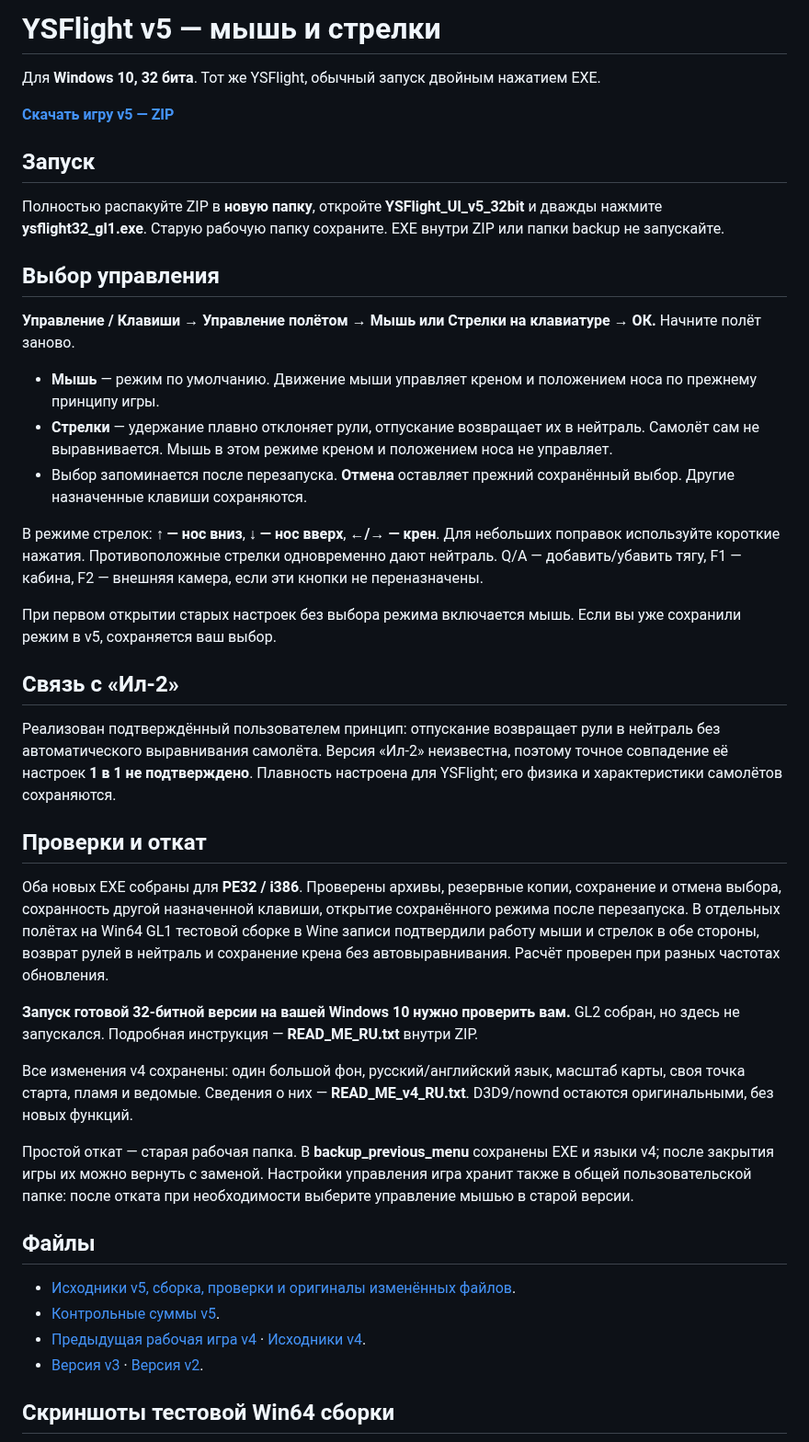
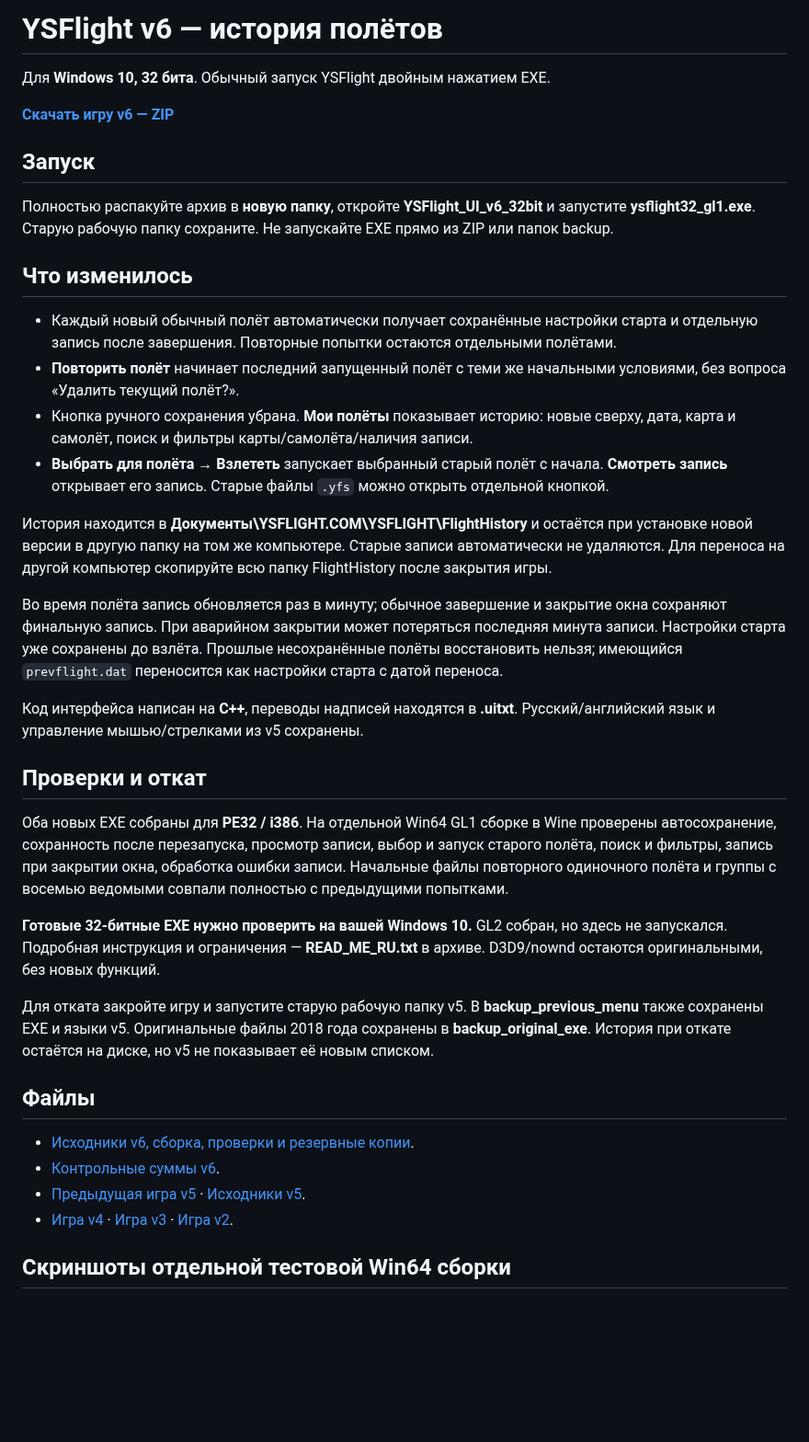
Before and after one commit to i7885784-lang/igraYS-Flight-Simulator, a Markdown page: README.md, the part around one of its changes. Shown at 92% size. GitHub-like rendering; blank space fills up the shorter version.

```diff
--- a/README.md
+++ b/README.md
@@ -1,45 +1,40 @@
-# YSFlight v5 — мышь и стрелки
+# YSFlight v6 — история полётов
 
-Для **Windows 10, 32 бита**. Тот же YSFlight, обычный запуск двойным нажатием EXE.
+Для **Windows 10, 32 бита**. Обычный запуск YSFlight двойным нажатием EXE.
 
-**[Скачать игру v5 — ZIP](downloads/YSFlight_UI_v5_32bit.zip?raw=true)**
+**[Скачать игру v6 — ZIP](downloads/YSFlight_UI_v6_32bit.zip?raw=true)**
 
 ## Запуск
 
-Полностью распакуйте ZIP в **новую папку**, откройте **YSFlight_UI_v5_32bit** и дважды нажмите **ysflight32_gl1.exe**. Старую рабочую папку сохраните. EXE внутри ZIP или папки backup не запускайте.
+Полностью распакуйте архив в **новую папку**, откройте **YSFlight_UI_v6_32bit** и запустите **ysflight32_gl1.exe**. Старую рабочую папку сохраните. Не запускайте EXE прямо из ZIP или папок backup.
 
-## Выбор управления
+## Что изменилось
 
-**Управление / Клавиши → Управление полётом → Мышь или Стрелки на клавиатуре → ОК.** Начните полёт заново.
+- Каждый новый обычный полёт автоматически получает сохранённые настройки старта и отдельную запись после завершения. Повторные попытки остаются отдельными полётами.
+- **Повторить полёт** начинает последний запущенный полёт с теми же начальными условиями, без вопроса «Удалить текущий полёт?».
+- Кнопка ручного сохранения убрана. **Мои полёты** показывает историю: новые сверху, дата, карта и самолёт, поиск и фильтры карты/самолёта/наличия записи.
+- **Выбрать для полёта → Взлететь** запускает выбранный старый полёт с начала. **Смотреть запись** открывает его запись. Старые файлы `.yfs` можно открыть отдельной кнопкой.
 
-- **Мышь** — режим по умолчанию. Движение мыши управляет креном и положением носа по прежнему принципу игры.
-- **Стрелки** — удержание плавно отклоняет рули, отпускание возвращает их в нейтраль. Самолёт сам не выравнивается. Мышь в этом режиме креном и положением носа не управляет.
-- Выбор запоминается после перезапуска. **Отмена** оставляет прежний сохранённый выбор. Другие назначенные клавиши сохраняются.
+История находится в **Документы\YSFLIGHT.COM\YSFLIGHT\FlightHistory** и остаётся при установке новой версии в другую папку на том же компьютере. Старые записи автоматически не удаляются. Для переноса на другой компьютер скопируйте всю папку FlightHistory после закрытия игры.
 
-В режиме стрелок: **↑ — нос вниз**, **↓ — нос вверх**, **←/→ — крен**. Для небольших поправок используйте короткие нажатия. Противоположные стрелки одновременно дают нейтраль. Q/A — добавить/убавить тягу, F1 — кабина, F2 — внешняя камера, если эти кнопки не переназначены.
+Во время полёта запись обновляется раз в минуту; обычное завершение и закрытие окна сохраняют финальную запись. При аварийном закрытии может потеряться последняя минута записи. Настройки старта уже сохранены до взлёта. Прошлые несохранённые полёты восстановить нельзя; имеющийся `prevflight.dat` переносится как настройки старта с датой переноса.
 
-При первом открытии старых настроек без выбора режима включается мышь. Если вы уже сохранили режим в v5, сохраняется ваш выбор.
-
-## Связь с «Ил-2»
-
-Реализован подтверждённый пользователем принцип: отпускание возвращает рули в нейтраль без автоматического выравнивания самолёта. Версия «Ил-2» неизвестна, поэтому точное совпадение её настроек **1 в 1 не подтверждено**. Плавность настроена для YSFlight; его физика и характеристики самолётов сохраняются.
+Код интерфейса написан на **C++**, переводы надписей находятся в **.uitxt**. Русский/английский язык и управление мышью/стрелками из v5 сохранены.
 
 ## Проверки и откат
 
-Оба новых EXE собраны для **PE32 / i386**. Проверены архивы, резервные копии, сохранение и отмена выбора, сохранность другой назначенной клавиши, открытие сохранённого режима после перезапуска. В отдельных полётах на Win64 GL1 тестовой сборке в Wine записи подтвердили работу мыши и стрелок в обе стороны, возврат рулей в нейтраль и сохранение крена без автовыравнивания. Расчёт проверен при разных частотах обновления.
+Оба новых EXE собраны для **PE32 / i386**. На отдельной Win64 GL1 сборке в Wine проверены автосохранение, сохранность после перезапуска, просмотр записи, выбор и запуск старого полёта, поиск и фильтры, запись при закрытии окна, обработка ошибки записи. Начальные файлы повторного одиночного полёта и группы с восемью ведомыми совпали полностью с предыдущими попытками.
 
-**Запуск готовой 32-битной версии на вашей Windows 10 нужно проверить вам.** GL2 собран, но здесь не запускался. Подробная инструкция — **READ_ME_RU.txt** внутри ZIP.
+**Готовые 32-битные EXE нужно проверить на вашей Windows 10.** GL2 собран, но здесь не запускался. Подробная инструкция и ограничения — **READ_ME_RU.txt** в архиве. D3D9/nownd остаются оригинальными, без новых функций.
 
-Все изменения v4 сохранены: один большой фон, русский/английский язык, масштаб карты, своя точка старта, пламя и ведомые. Сведения о них — **READ_ME_v4_RU.txt**. D3D9/nownd остаются оригинальными, без новых функций.
-
-Простой откат — старая рабочая папка. В **backup_previous_menu** сохранены EXE и языки v4; после закрытия игры их можно вернуть с заменой. Настройки управления игра хранит также в общей пользовательской папке: после отката при необходимости выберите управление мышью в старой версии.
+Для отката закройте игру и запустите старую рабочую папку v5. В **backup_previous_menu** также сохранены EXE и языки v5. Оригинальные файлы 2018 года сохранены в **backup_original_exe**. История при откате остаётся на диске, но v5 не показывает её новым списком.
 
 ## Файлы
 
-- [Исходники v5, сборка, проверки и оригиналы изменённых файлов](downloads/YSFlight_UI_v5_Sources.zip?raw=true).
-- [Контрольные суммы v5](downloads/SHA256SUMS_v5.txt).
-- [Предыдущая рабочая игра v4](downloads/YSFlight_UI_v4_32bit.zip?raw=true) · [Исходники v4](downloads/YSFlight_UI_v4_Sources.zip?raw=true).
-- [Версия v3](downloads/YSFlight_UI_v3_32bit.zip?raw=true) · [Версия v2](downloads/YSFlight_UI_v2_32bit.zip?raw=true).
+- [Исходники v6, сборка, проверки и резервные копии](downloads/YSFlight_UI_v6_Sources.zip?raw=true).
+- [Контрольные суммы v6](downloads/SHA256SUMS_v6.txt).
+- [Предыдущая игра v5](downloads/YSFlight_UI_v5_32bit.zip?raw=true) · [Исходники v5](downloads/YSFlight_UI_v5_Sources.zip?raw=true).
+- [Игра v4](downloads/YSFlight_UI_v4_32bit.zip?raw=true) · [Игра v3](downloads/YSFlight_UI_v3_32bit.zip?raw=true) · [Игра v2](downloads/YSFlight_UI_v2_32bit.zip?raw=true).
 
-## Скриншоты тестовой Win64 сборки
+## Скриншоты отдельной тестовой Win64 сборки
 
```
Also changed, not shown: other parts of README.md (+2 -2 lines), preview/flight-history-filter-v6.png (added), preview/flight-history-v6.png (added), 3 other files.
